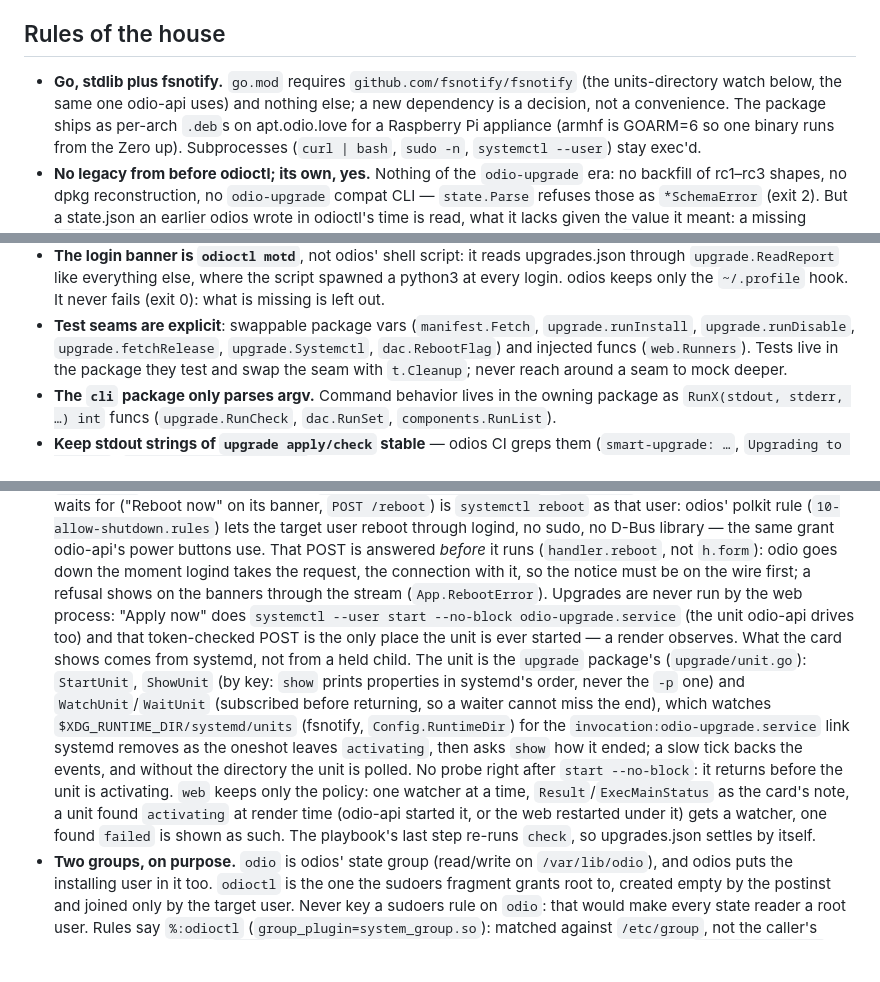
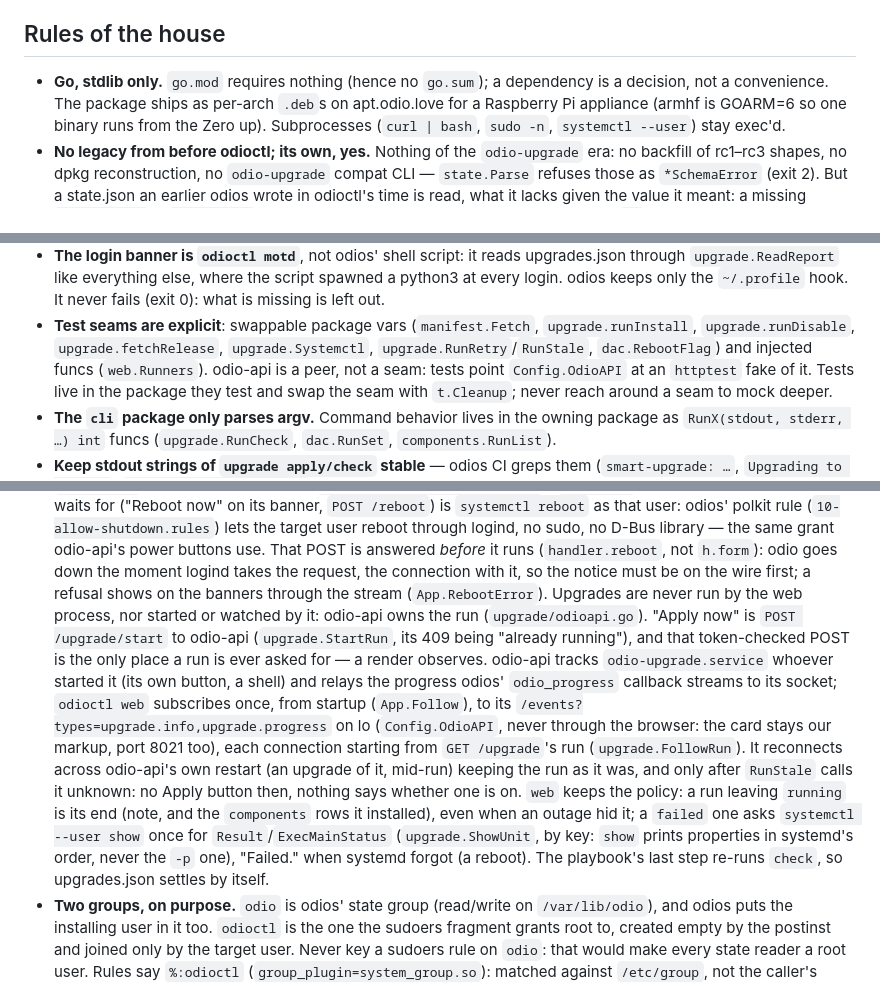
Before and after one commit to b0bbywan/odioctl, a Markdown page: CLAUDE.md, 3 parts joined by grey strips. Rendered like a GitHub page; blank space fills up the shorter version.

```diff
--- a/CLAUDE.md
+++ b/CLAUDE.md
@@ -6,9 +6,8 @@ since rewritten in Go.
 
 ## Rules of the house
 
-- **Go, stdlib plus fsnotify.** `go.mod` requires `github.com/fsnotify/fsnotify`
-  (the units-directory watch below, the same one odio-api uses) and nothing
-  else; a new dependency is a decision, not a convenience. The package ships
+- **Go, stdlib only.** `go.mod` requires nothing (hence no `go.sum`); a
+  dependency is a decision, not a convenience. The package ships
   as per-arch `.deb`s on apt.odio.love for a Raspberry Pi appliance (armhf is
   GOARM=6 so one binary runs from the Zero up). Subprocesses (`curl | bash`,
   `sudo -n`, `systemctl --user`) stay exec'd.
@@ -36,8 +35,9 @@ since rewritten in Go.
   hook. It never fails (exit 0): what is missing is left out.
 - **Test seams are explicit**: swappable package vars (`manifest.Fetch`,
   `upgrade.runInstall`, `upgrade.runDisable`, `upgrade.fetchRelease`,
-  `upgrade.Systemctl`, `dac.RebootFlag`) and injected
-  funcs (`web.Runners`).
+  `upgrade.Systemctl`, `upgrade.RunRetry`/`RunStale`, `dac.RebootFlag`) and injected
+  funcs (`web.Runners`). odio-api is a peer, not a seam: tests point
+  `Config.OdioAPI` at an `httptest` fake of it.
   Tests live in the package they test and swap the seam with `t.Cleanup`;
   never reach around a seam to mock deeper.
 - **The `cli` package only parses argv.** Command behavior lives in the owning
@@ -78,22 +78,25 @@ since rewritten in Go.
   logind takes the request, the connection with it, so the notice must be
   on the wire first; a refusal shows on the banners through the stream
   (`App.RebootError`). Upgrades are never run by the
-  web process: "Apply now" does `systemctl --user start --no-block
-  odio-upgrade.service` (the unit odio-api drives too) and that token-checked
-  POST is the only place the unit is ever started — a render observes. What
-  the card shows comes from systemd, not from a held child. The unit is the
-  `upgrade` package's (`upgrade/unit.go`): `StartUnit`, `ShowUnit` (by key:
-  `show` prints properties in systemd's order, never the `-p` one) and
-  `WatchUnit`/`WaitUnit` (subscribed before returning, so a waiter cannot
-  miss the end), which watches `$XDG_RUNTIME_DIR/systemd/units` (fsnotify,
-  `Config.RuntimeDir`) for the `invocation:odio-upgrade.service` link
-  systemd removes as the oneshot leaves `activating`, then asks `show` how
-  it ended; a slow tick backs the events, and without the directory the
-  unit is polled. No probe right after `start --no-block`: it returns
-  before the unit is activating. `web` keeps only the policy: one watcher
-  at a time, `Result`/`ExecMainStatus` as the card's note, a unit found
-  `activating` at render time (odio-api started it, or the web restarted
-  under it) gets a watcher, one found `failed` is shown as such.
+  web process, nor started or watched by it: odio-api owns the run
+  (`upgrade/odioapi.go`). "Apply now" is `POST /upgrade/start` to odio-api
+  (`upgrade.StartRun`, its 409 being "already running"), and that
+  token-checked POST is the only place a run is ever asked for — a render
+  observes. odio-api tracks `odio-upgrade.service` whoever started it (its
+  own button, a shell) and relays the progress odios' `odio_progress`
+  callback streams to its socket; `odioctl web` subscribes once, from
+  startup (`App.Follow`), to its `/events?types=upgrade.info,upgrade.progress`
+  on lo (`Config.OdioAPI`, never through the browser: the card stays our
+  markup, port 8021 too), each connection starting from `GET /upgrade`'s
+  run (`upgrade.FollowRun`). It reconnects across odio-api's own restart
+  (an upgrade of it, mid-run) keeping the run as it was, and only after
+  `RunStale` calls it unknown: no Apply button then, nothing says whether
+  one is on. `web` keeps the policy: a run leaving `running` is its end
+  (note, and the `components` rows it installed), even when an outage
+  hid it; a `failed` one asks `systemctl --user show` once for
+  `Result`/`ExecMainStatus` (`upgrade.ShowUnit`, by key: `show` prints
+  properties in systemd's order, never the `-p` one), "Failed." when
+  systemd forgot (a reboot).
   The playbook's last step re-runs `check`, so upgrades.json settles by itself.
 - **Two groups, on purpose.** `odio` is odios' state group (read/write on
   `/var/lib/odio`), and odios puts the installing user in it too. `odioctl` is
```
Also changed, not shown: README.md (+11 -2 lines).
